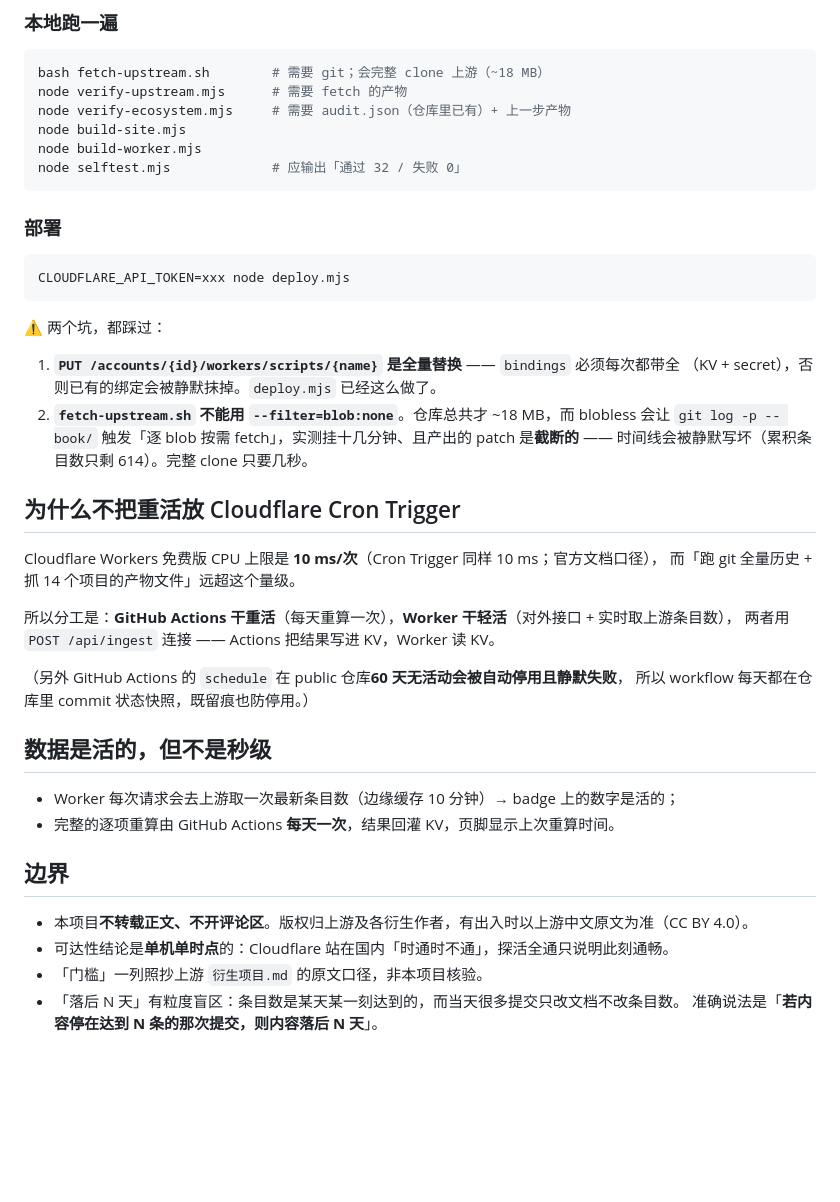
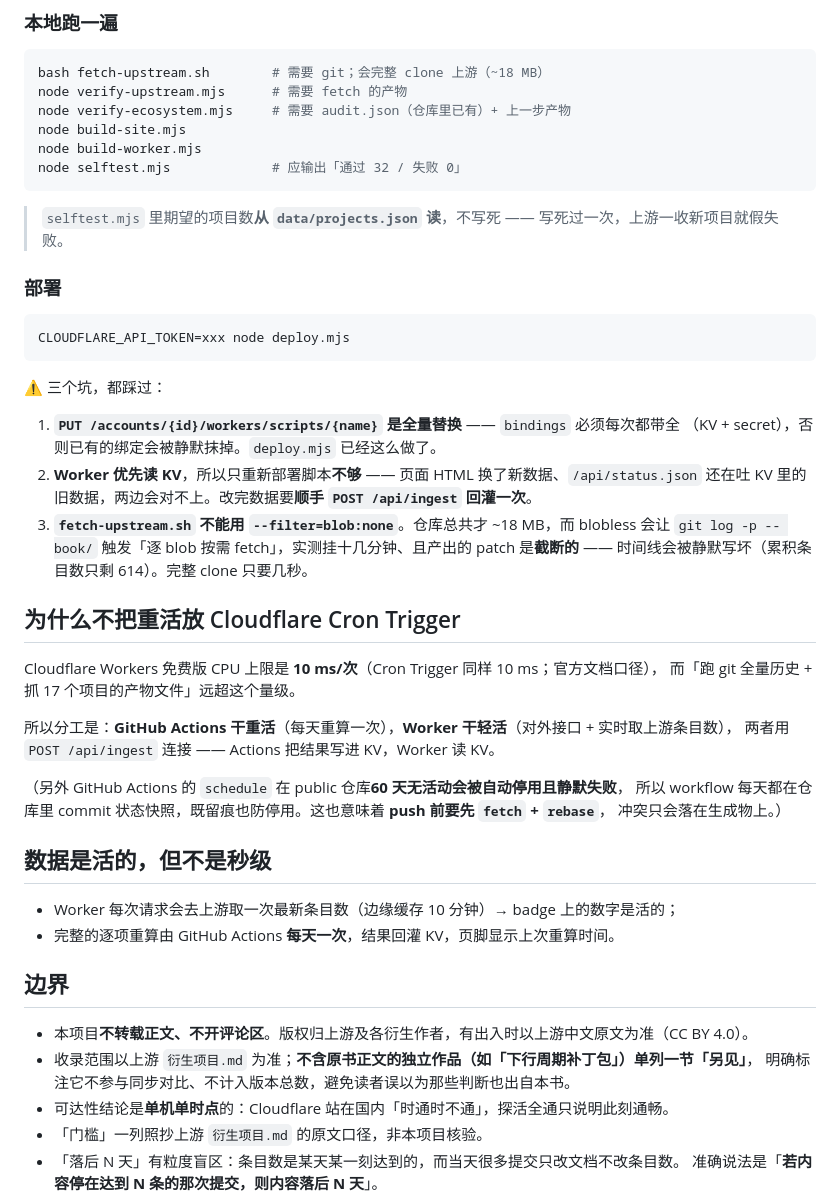
Before and after one commit to strangeyu911-tech/htlb-hub, a Markdown page: README.md, the part around one of its changes. GitHub-like rendering; blank space fills up the shorter version.

````diff
--- a/README.md
+++ b/README.md
@@ -90,30 +116,36 @@ node build-worker.mjs
 node selftest.mjs             # 应输出「通过 32 / 失败 0」
 ```
 
+> `selftest.mjs` 里期望的项目数**从 `data/projects.json` 读**，不写死 ——
+> 写死过一次，上游一收新项目就假失败。
+
 ### 部署
 
 ```bash
 CLOUDFLARE_API_TOKEN=xxx node deploy.mjs
 ```
 
-⚠️ 两个坑，都踩过：
+⚠️ 三个坑，都踩过：
 
 1. **`PUT /accounts/{id}/workers/scripts/{name}` 是全量替换** —— `bindings` 必须每次都带全
    （KV + secret），否则已有的绑定会被静默抹掉。`deploy.mjs` 已经这么做了。
-2. **`fetch-upstream.sh` 不能用 `--filter=blob:none`**。仓库总共才 ~18 MB，而 blobless 会让
+2. **Worker 优先读 KV**，所以只重新部署脚本**不够** —— 页面 HTML 换了新数据、`/api/status.json`
+   还在吐 KV 里的旧数据，两边会对不上。改完数据要**顺手 `POST /api/ingest` 回灌一次**。
+3. **`fetch-upstream.sh` 不能用 `--filter=blob:none`**。仓库总共才 ~18 MB，而 blobless 会让
    `git log -p -- book/` 触发「逐 blob 按需 fetch」，实测挂十几分钟、且产出的 patch 是**截断的**
    —— 时间线会被静默写坏（累积条目数只剩 614）。完整 clone 只要几秒。
 
 ## 为什么不把重活放 Cloudflare Cron Trigger
 
 Cloudflare Workers 免费版 CPU 上限是 **10 ms/次**（Cron Trigger 同样 10 ms；官方文档口径），
-而「跑 git 全量历史 + 抓 14 个项目的产物文件」远超这个量级。
+而「跑 git 全量历史 + 抓 17 个项目的产物文件」远超这个量级。
 
 所以分工是：**GitHub Actions 干重活**（每天重算一次），**Worker 干轻活**（对外接口 + 实时取上游条目数），
 两者用 `POST /api/ingest` 连接 —— Actions 把结果写进 KV，Worker 读 KV。
 
 （另外 GitHub Actions 的 `schedule` 在 public 仓库**60 天无活动会被自动停用且静默失败**，
-所以 workflow 每天都在仓库里 commit 状态快照，既留痕也防停用。）
+所以 workflow 每天都在仓库里 commit 状态快照，既留痕也防停用。这也意味着 **push 前要先 `fetch` + `rebase`**，
+冲突只会落在生成物上。）
 
 ## 数据是活的，但不是秒级
 
@@ -123,6 +155,8 @@ Cloudflare Workers 免费版 CPU 上限是 **10 ms/次**（Cron Trigger 同样 1
 ## 边界
 
 - 本项目**不转载正文、不开评论区**。版权归上游及各衍生作者，有出入时以上游中文原文为准（CC BY 4.0）。
+- 收录范围以上游 `衍生项目.md` 为准；**不含原书正文的独立作品（如「下行周期补丁包」）单列一节「另见」**，
+  明确标注它不参与同步对比、不计入版本总数，避免读者误以为那些判断也出自本书。
 - 可达性结论是**单机单时点**的：Cloudflare 站在国内「时通时不通」，探活全通只说明此刻通畅。
 - 「门槛」一列照抄上游 `衍生项目.md` 的原文口径，非本项目核验。
 - 「落后 N 天」有粒度盲区：条目数是某天某一刻达到的，而当天很多提交只改文档不改条目数。
````
Also changed, not shown: other parts of README.md (+32 -6 lines).
